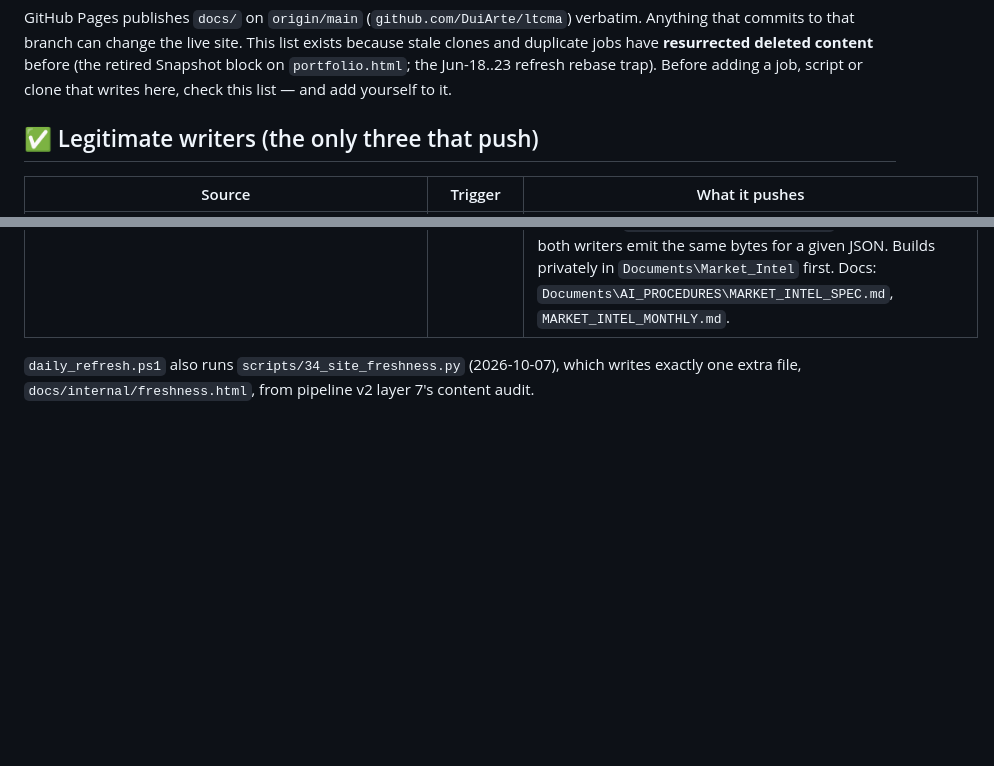
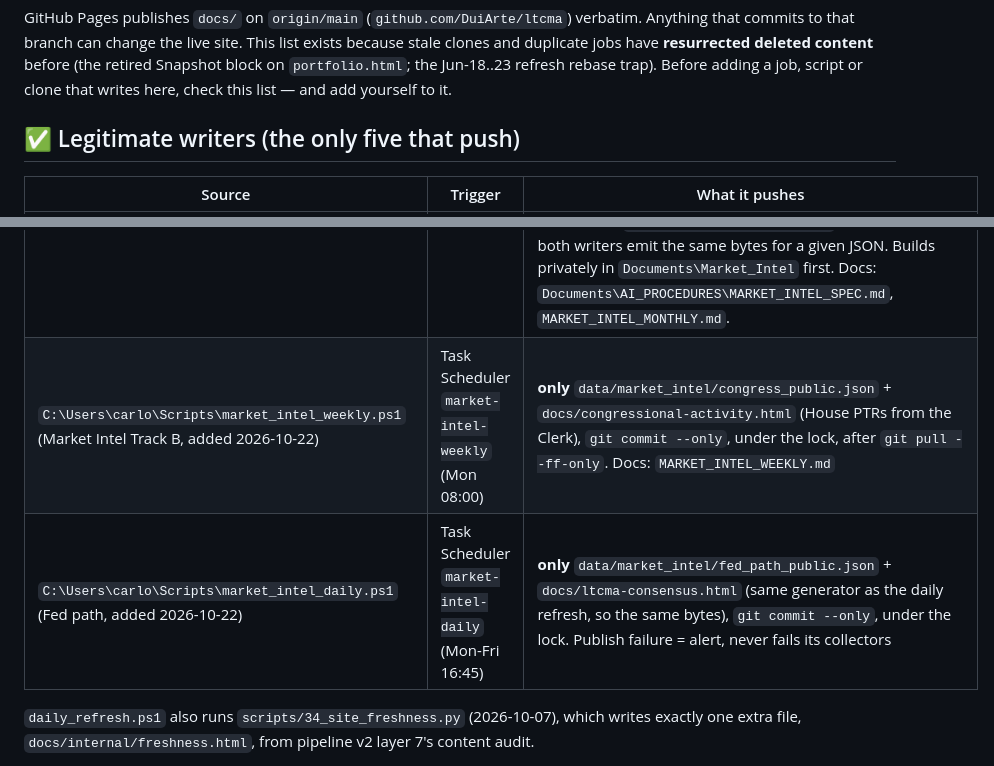
Before and after one commit to DuiArte/ltcma, a Markdown page: AI_PROCEDURES/WEBSITE_PUSH_SOURCES.md, 2 parts joined by grey strips. Rendered like a GitHub page; blank space fills up the shorter version.

Commit message:
docs: two new Market Intel writers (weekly congress, daily Fed path)
Co-Authored-By: Claude Opus 5.5 <noreply@anthropic.com>

```diff
--- a/AI_PROCEDURES/WEBSITE_PUSH_SOURCES.md
+++ b/AI_PROCEDURES/WEBSITE_PUSH_SOURCES.md
@@ -6,13 +6,15 @@ stale clones and duplicate jobs have **resurrected deleted content** before (the
 Snapshot block on `portfolio.html`; the Jun-18..23 refresh rebase trap). Before adding a
 job, script or clone that writes here, check this list — and add yourself to it.
 
-## ✅ Legitimate writers (the only three that push)
+## ✅ Legitimate writers (the only five that push)
 
 | Source | Trigger | What it pushes |
 |---|---|---|
 | `daily_refresh.ps1` (this repo) | Task Scheduler `daily-website-refresh` | all generated `docs/` + `data/`; runs `scripts/*.py`, load-bearing guards (`guard_decimals`, `guard_no_snapshot`), then `git commit` + `git push origin main` |
 | `weekly_model_rebuild.ps1` (this repo) | Task Scheduler `weekly-model-rebuild` (Sun 22:00) | model outputs 01-04 + risk/MC; shares the `Global\LTCMA_REPO_LOCK` mutex with the daily job |
 | `C:\Users\carlo\Scripts\market_intel_monthly.ps1` (Market Intel Track A, added 2026-10-07) | Task Scheduler `market-intel-monthly` (day 1, 07:00) | **only** `data/market_intel/consensus_public.json` + `docs/ltcma-consensus.html` (and, since 2026-10-07, the Street LTCMA: `data/market_intel/street_ltcma_{public,editions}.json`, `docs/street-ltcma.html`, `docs/street-ltcma/street_ltcma_<date>_<hash>.{csv,xlsx}` downloadable editions — **held** since the C-20261007-02 take-down, `street.hold` in `config_a.yaml`), via `git commit --only` on those of its paths that exist, under the same `Global\LTCMA_REPO_LOCK` mutex, after `git pull --ff-only`. The daily refresh re-renders the same page from the same JSON (`scripts/30_market_intel.py`, render-only), so both writers emit the same bytes for a given JSON. Builds privately in `Documents\Market_Intel` first. Docs: `Documents\AI_PROCEDURES\MARKET_INTEL_SPEC.md`, `MARKET_INTEL_MONTHLY.md`. |
+| `C:\Users\carlo\Scripts\market_intel_weekly.ps1` (Market Intel Track B, added 2026-10-22) | Task Scheduler `market-intel-weekly` (Mon 08:00) | **only** `data/market_intel/congress_public.json` + `docs/congressional-activity.html` (House PTRs from the Clerk), `git commit --only`, under the lock, after `git pull --ff-only`. Docs: `MARKET_INTEL_WEEKLY.md` |
+| `C:\Users\carlo\Scripts\market_intel_daily.ps1` (Fed path, added 2026-10-22) | Task Scheduler `market-intel-daily` (Mon-Fri 16:45) | **only** `data/market_intel/fed_path_public.json` + `docs/ltcma-consensus.html` (same generator as the daily refresh, so the same bytes), `git commit --only`, under the lock. Publish failure = alert, never fails its collectors |
 
 `daily_refresh.ps1` also runs `scripts/34_site_freshness.py` (2026-10-07), which writes
 exactly one extra file, `docs/internal/freshness.html`, from pipeline v2 layer 7's content audit.
```
